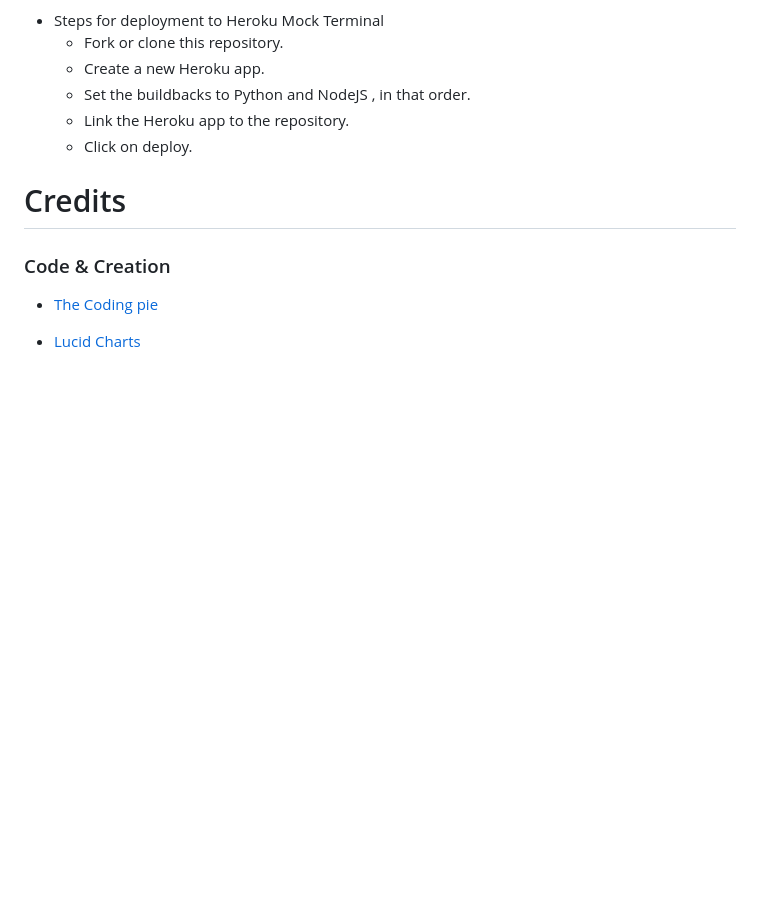
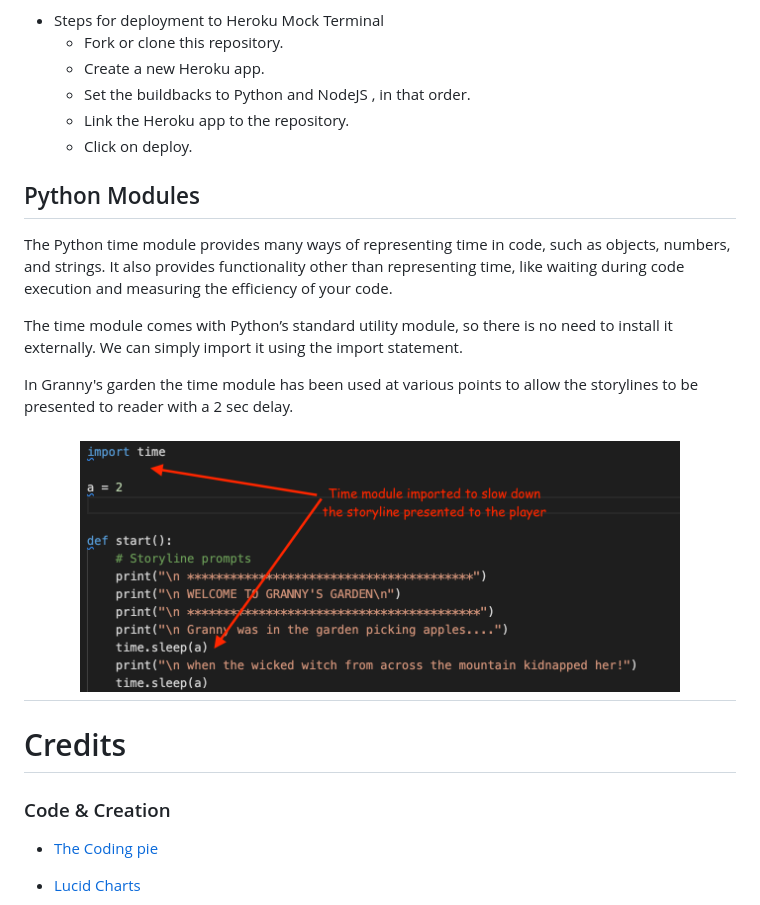
Before and after one commit to Code-Institute-Submissions/vgopal02-Grannys-Garden, a Markdown page: README.md, the part around the change. Drawn GitHub-style; pictures changed too: readme/images/f_time.png (added); blank space fills up the shorter version.

Commit message:
Add time Module in readme.md

```diff
--- a/README.md
+++ b/README.md
@@ -157,6 +157,15 @@ It was then deployed using a mock terminal for Heroku.
     - Link the Heroku app to the repository.
     - Click on deploy.
 
+## Python Modules
+The Python time module provides many ways of representing time in code, such as objects, numbers, and strings. It also provides functionality other than representing time, like waiting during code execution and measuring the efficiency of your code.
+
+The time module comes with Python’s standard utility module, so there is no need to install it externally. We can simply import it using the import statement.
+
+In Granny's garden the time module has been used at various points to allow the storylines to be presented to reader with a 2  sec delay.
+
+ <h2 align="center"><img src="readme/images/f_time.png" alt="Website Screen Shots" width="600" height="200"></h2>
+
 # Credits
 ### Code & Creation
 
```
